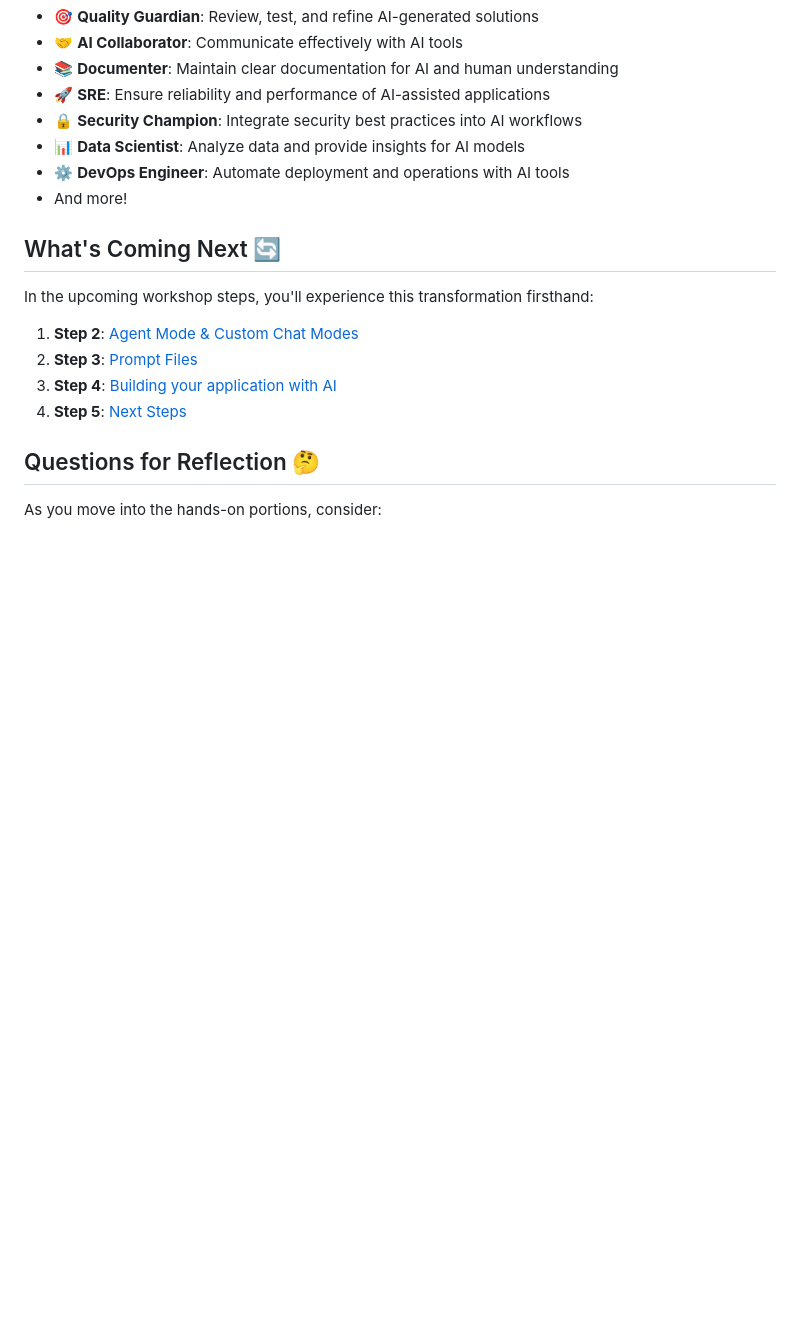
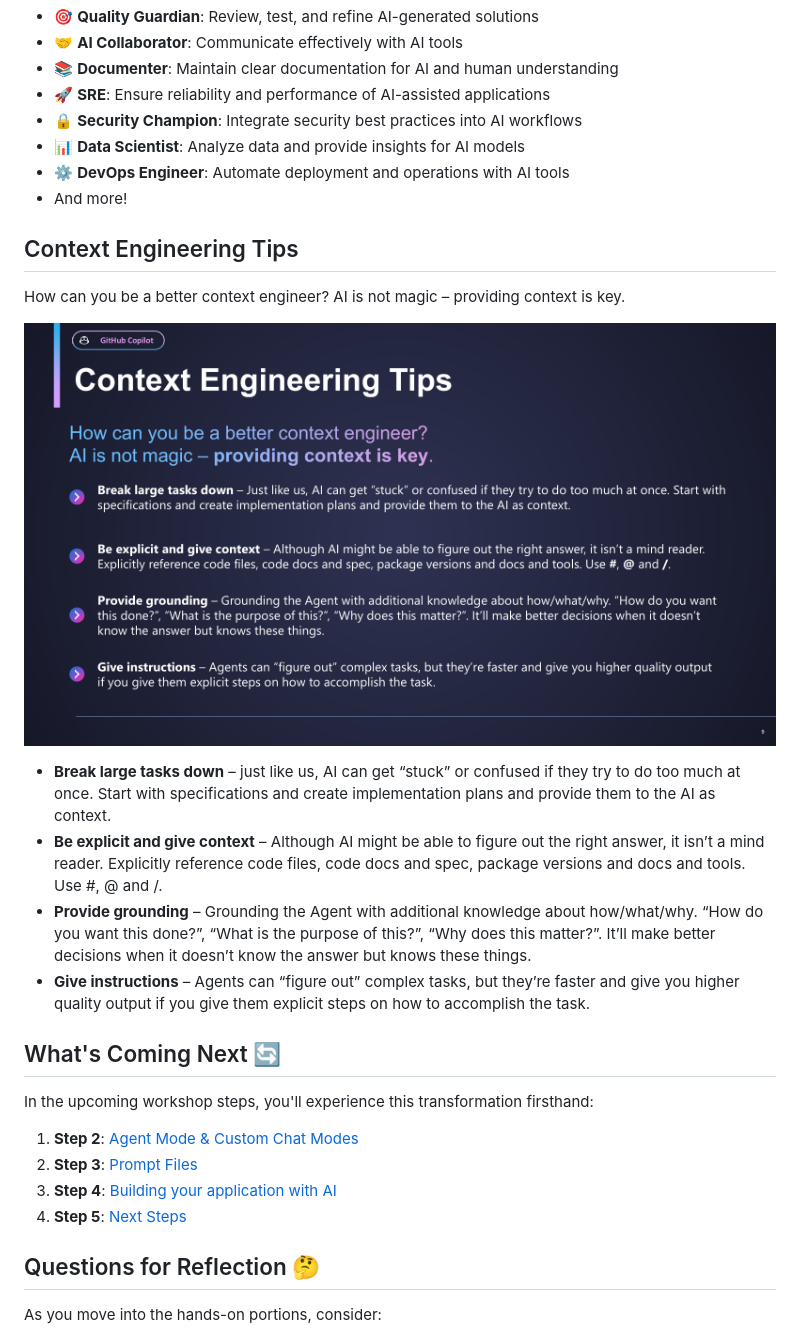
Before and after one commit to tongye-nz/github-copilot-for-msa, a Markdown page: workshop-step-1-reimagining-development-with-agentic-devops.md, the part around one of its changes. Rendered like a GitHub page; pictures changed too: images/context-engineering-tips.png (added); blank space fills up the shorter version.

```diff
--- a/workshop-step-1-reimagining-development-with-agentic-devops.md
+++ b/workshop-step-1-reimagining-development-with-agentic-devops.md
@@ -49,6 +51,17 @@ This step is primarily a **facilitator-led presentation** covering:
 - ⚙️ **DevOps Engineer**: Automate deployment and operations with AI tools
 - And more!
 
+## Context Engineering Tips
+
+How can you be a better context engineer? AI is not magic – providing context is key.
+
+![Context Engineering Tips](images/context-engineering-tips.png)
+
+- **Break large tasks down** – just like us, AI can get “stuck” or confused if they try to do too much at once. Start with specifications and create implementation plans and provide them to the AI as context.
+- **Be explicit and give context** – Although AI might be able to figure out the right answer, it isn’t a mind reader. Explicitly reference code files, code docs and spec, package versions and docs and tools. Use #, @ and /.
+- **Provide grounding** – Grounding the Agent with additional knowledge about how/what/why. “How do you want this done?”, “What is the purpose of this?”, “Why does this matter?”. It’ll make better decisions when it doesn’t know the answer but knows these things.
+- **Give instructions** – Agents can “figure out” complex tasks, but they’re faster and give you higher quality output if you give them explicit steps on how to accomplish the task.
+
 ## What's Coming Next 🔄
 
 In the upcoming workshop steps, you'll experience this transformation firsthand:
```
Also changed, not shown: other parts of workshop-step-1-reimagining-development-with-agentic-devops.md (+2 -0 lines), workshop-step-4-build-your-application.md (+1 -1 lines), images/slide-6.png (added), images/slide-7.png (added).
